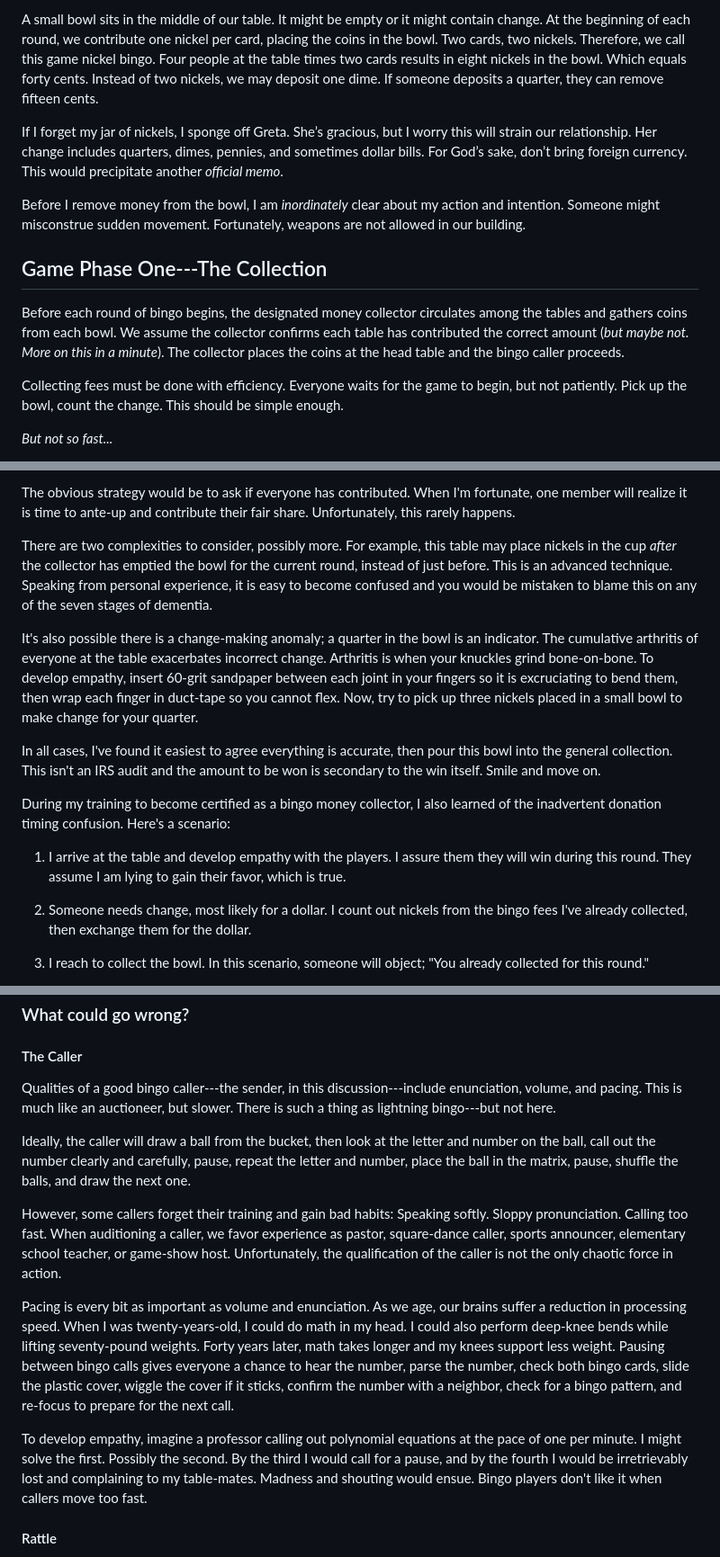
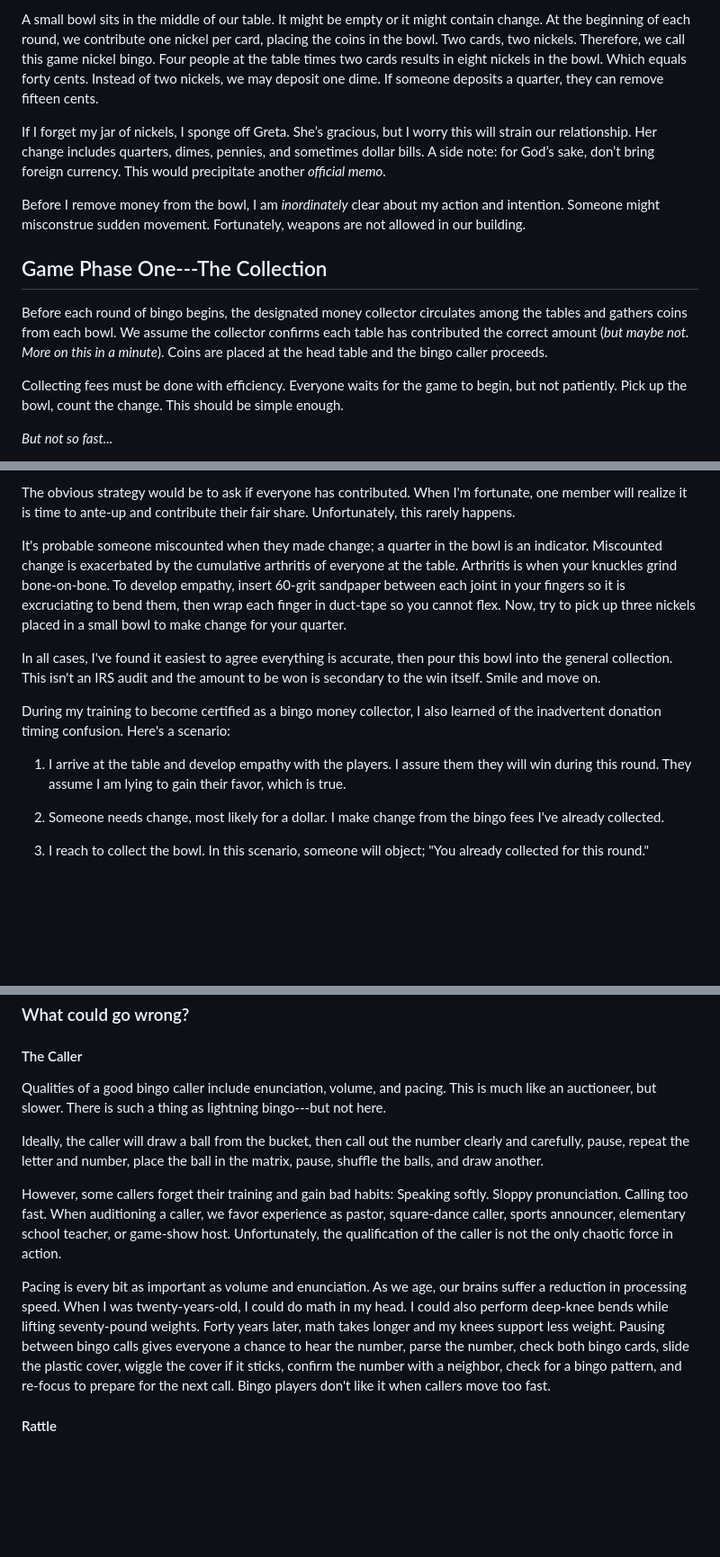
Before and after one commit to mnr/writing-wip, a Markdown page: dimensions_living_book/Bingo.md, 3 parts joined by grey strips. Shown at 90% size. Drawn GitHub-style; blank space fills up the shorter version.

```diff
--- a/dimensions_living_book/Bingo.md
+++ b/dimensions_living_book/Bingo.md
@@ -52,13 +52,13 @@ Each player has two bingo cards. (I could play more, but two is the norm. And I'
 
 A small bowl sits in the middle of our table. It might be empty or it might contain change. At the beginning of each round, we contribute one nickel per card, placing the coins in the bowl. Two cards, two nickels. Therefore, we call this game nickel bingo. Four people at the table times two cards results in eight nickels in the bowl. Which equals forty cents. Instead of two nickels, we may deposit one dime. If someone deposits a quarter, they can remove fifteen cents.
 
-If I forget my jar of nickels, I sponge off Greta. She’s gracious, but I worry this will strain our relationship. Her change includes quarters, dimes, pennies, and sometimes dollar bills. For God’s sake, don’t bring foreign currency. This would precipitate another *official memo*.
+If I forget my jar of nickels, I sponge off Greta. She’s gracious, but I worry this will strain our relationship. Her change includes quarters, dimes, pennies, and sometimes dollar bills. A side note: for God’s sake, don’t bring foreign currency. This would precipitate another *official memo*.
 
 Before I remove money from the bowl, I am *inordinately* clear about my action and intention. Someone might misconstrue sudden movement. Fortunately, weapons are not allowed in our building.
 
 ## Game Phase One---The Collection
 
-Before each round of bingo begins, the designated money collector circulates among the tables and gathers coins from each bowl. We assume the collector confirms each table has contributed the correct amount (*but maybe not. More on this in a minute*). The collector places the coins at the head table and the bingo caller proceeds.
+Before each round of bingo begins, the designated money collector circulates among the tables and gathers coins from each bowl. We assume the collector confirms each table has contributed the correct amount (*but maybe not. More on this in a minute*). Coins are placed at the head table and the bingo caller proceeds.
 
 Collecting fees must be done with efficiency. Everyone waits for the game to begin, but not patiently. Pick up the bowl, count the change. This should be simple enough.
 
@@ -70,9 +70,7 @@ Now---I propose a conundrum for you to consider. *What is the proper response if
 
 The obvious strategy would be to ask if everyone has contributed. When I'm fortunate, one member will realize it is time to ante-up and contribute their fair share. Unfortunately, this rarely happens.
 
-There are two complexities to consider, possibly more. For example, this table may place nickels in the cup *after* the collector has emptied the bowl for the current round, instead of just before. This is an advanced technique. Speaking from personal experience, it is easy to become confused and you would be mistaken to blame this on any of the seven stages of dementia.
-
-It's also possible there is a change-making anomaly; a quarter in the bowl is an indicator. The cumulative arthritis of everyone at the table exacerbates incorrect change. Arthritis is when your knuckles grind bone-on-bone. To develop empathy, insert 60-grit sandpaper between each joint in your fingers so it is excruciating to bend them, then wrap each finger in duct-tape so you cannot flex. Now, try to pick up three nickels placed in a small bowl to make change for your quarter.
+It's probable someone miscounted when they made change; a quarter in the bowl is an indicator. Miscounted change is exacerbated by the cumulative arthritis of everyone at the table. Arthritis is when your knuckles grind bone-on-bone. To develop empathy, insert 60-grit sandpaper between each joint in your fingers so it is excruciating to bend them, then wrap each finger in duct-tape so you cannot flex. Now, try to pick up three nickels placed in a small bowl to make change for your quarter.
 
 In all cases, I've found it easiest to agree everything is accurate, then pour this bowl into the general collection. This isn't an IRS audit and the amount to be won is secondary to the win itself. Smile and move on.
 
@@ -80,7 +78,7 @@ During my training to become certified as a bingo money collector, I also learne
 
 1.  I arrive at the table and develop empathy with the players. I assure them they will win during this round. They assume I am lying to gain their favor, which is true.
 
-2.  Someone needs change, most likely for a dollar. I count out nickels from the bingo fees I've already collected, then exchange them for the dollar.
+2.  Someone needs change, most likely for a dollar. I make change from the bingo fees I've already collected.
 
 3.  I reach to collect the bowl. In this scenario, someone will object; "You already collected for this round."
 
@@ -108,15 +106,13 @@ To start, the caller draws one ball from a bucket of 75 and announces the letter
 
 #### The Caller
 
-Qualities of a good bingo caller---the sender, in this discussion---include enunciation, volume, and pacing. This is much like an auctioneer, but slower. There is such a thing as lightning bingo---but not here.
+Qualities of a good bingo caller include enunciation, volume, and pacing. This is much like an auctioneer, but slower. There is such a thing as lightning bingo---but not here.
 
-Ideally, the caller will draw a ball from the bucket, then look at the letter and number on the ball, call out the number clearly and carefully, pause, repeat the letter and number, place the ball in the matrix, pause, shuffle the balls, and draw the next one.
+Ideally, the caller will draw a ball from the bucket, then call out the number clearly and carefully, pause, repeat the letter and number, place the ball in the matrix, pause, shuffle the balls, and draw another.
 
 However, some callers forget their training and gain bad habits: Speaking softly. Sloppy pronunciation. Calling too fast. When auditioning a caller, we favor experience as pastor, square-dance caller, sports announcer, elementary school teacher, or game-show host. Unfortunately, the qualification of the caller is not the only chaotic force in action.
 
-Pacing is every bit as important as volume and enunciation. As we age, our brains suffer a reduction in processing speed. When I was twenty-years-old, I could do math in my head. I could also perform deep-knee bends while lifting seventy-pound weights. Forty years later, math takes longer and my knees support less weight. Pausing between bingo calls gives everyone a chance to hear the number, parse the number, check both bingo cards, slide the plastic cover, wiggle the cover if it sticks, confirm the number with a neighbor, check for a bingo pattern, and re-focus to prepare for the next call.
-
-To develop empathy, imagine a professor calling out polynomial equations at the pace of one per minute. I might solve the first. Possibly the second. By the third I would call for a pause, and by the fourth I would be irretrievably lost and complaining to my table-mates. Madness and shouting would ensue. Bingo players don't like it when callers move too fast.
+Pacing is every bit as important as volume and enunciation. As we age, our brains suffer a reduction in processing speed. When I was twenty-years-old, I could do math in my head. I could also perform deep-knee bends while lifting seventy-pound weights. Forty years later, math takes longer and my knees support less weight. Pausing between bingo calls gives everyone a chance to hear the number, parse the number, check both bingo cards, slide the plastic cover, wiggle the cover if it sticks, confirm the number with a neighbor, check for a bingo pattern, and re-focus to prepare for the next call. Bingo players don't like it when callers move too fast.
 
 #### Rattle
 
```
Also changed, not shown: other parts of dimensions_living_book/Bingo.md (+25 -27 lines), dimensions_living_book/hallwayNavigation.md (+17 -18 lines), dimensions_living_book/redchair.md (+12 -12 lines).
